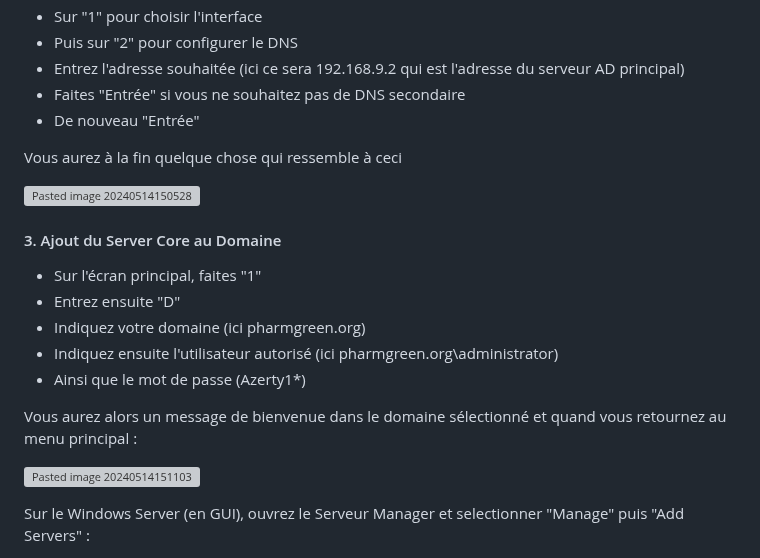
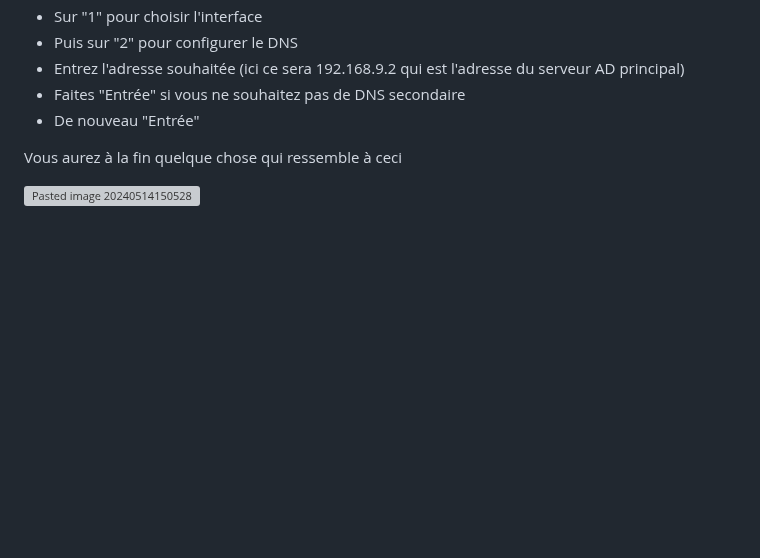
Before and after one commit to WildCodeSchool/TSSR-2402-P3-G4-BuildYourInfra-Pharmgreen, a Markdown page: Sprint 2/s10_install.md, the part around one of its changes. Rendered like a GitHub page; blank space fills up the shorter version; grey boxes are pictures that could not be loaded.

```diff
--- a/Sprint 2/s10_install.md
+++ b/Sprint 2/s10_install.md
@@ -71,17 +71,3 @@ Vous aurez à la fin quelque chose qui ressemble à ceci
 
 ![Pasted image 20240514150528](https://github.com/WildCodeSchool/TSSR-2402-P3-G4-BuildYourInfra-Pharmgreen/assets/161329881/46a278b4-8224-4a6e-8f98-c2f11cb38ad5)
 
-#### 3. Ajout du Server Core au Domaine
-
-- Sur l'écran principal, faites "1"
-- Entrez ensuite "D"
-- Indiquez votre domaine (ici pharmgreen.org)
-- Indiquez ensuite l'utilisateur autorisé (ici pharmgreen.org\administrator)
-- Ainsi que le mot de passe (Azerty1*)
-
-Vous aurez alors un message de bienvenue dans le domaine sélectionné et quand vous retournez au menu principal :
-
-![Pasted image 20240514151103](https://github.com/WildCodeSchool/TSSR-2402-P3-G4-BuildYourInfra-Pharmgreen/assets/161329881/2ffd38f0-506c-45e3-8b27-62fdcb541684)
-
-Sur le Windows Server (en GUI), ouvrez le Serveur Manager et selectionner "Manage" puis "Add Servers" :
-
```
Also changed, not shown: other parts of Sprint 2/s10_install.md (+0 -25 lines).
